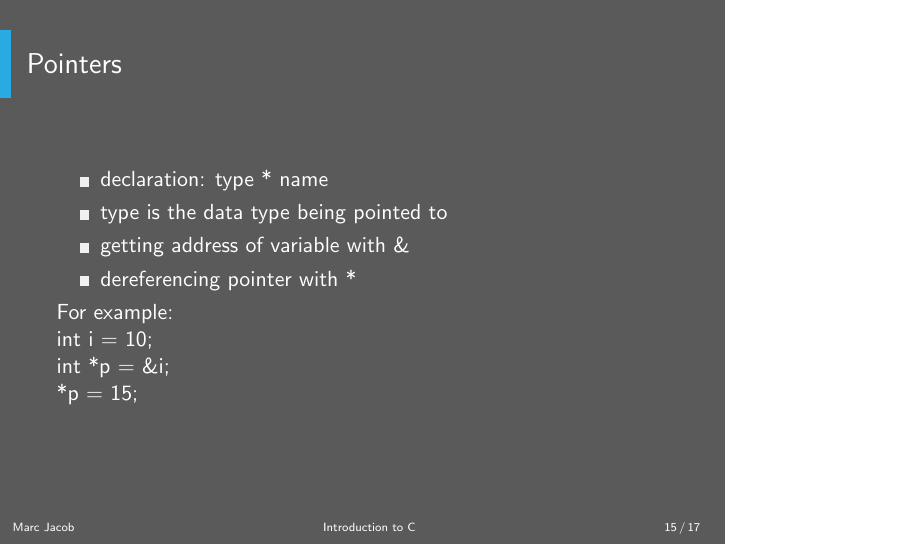
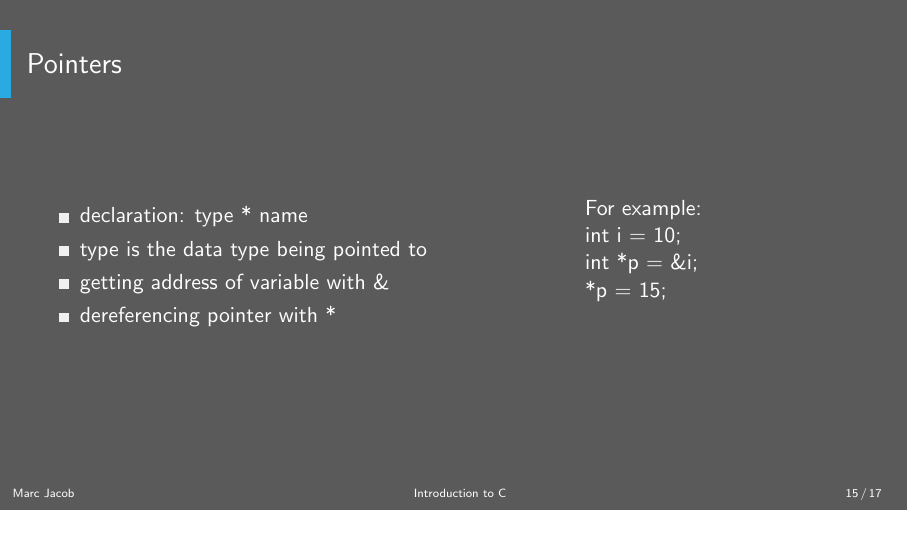
Before and after one commit to themmj/working-with-memory, LaTeX slides (pres/presentation.tex, which reads pres/content/pointers.tex, pres/praeambel.tex): page 15 of 17. Compiled offline with pdfLaTeX.

Commit message:
Fix aspect ratio

```diff
--- a/pres/content/pointers.tex
+++ b/pres/content/pointers.tex
@@ -2,14 +2,21 @@
 \frame{
 	\frametitle{Pointers}
 
+	\begin{columns}[T]
+	\begin{column}{.6\textwidth}
 		\begin{itemize}
 			\item declaration: type * name
 			\item type is the data type being pointed to
 			\item getting address of variable with \&
 			\item dereferencing pointer with *
 		\end{itemize}
+	\end{column}%
+	\hfill%
+	\begin{column}{.36\textwidth}
 		For example:\\
 		int i = 10;\\
 		int *p = \&i;\\
 		*p = 15;
+	\end{column}%
+	\end{columns}
 }
--- a/pres/praeambel.tex
+++ b/pres/praeambel.tex
@@ -1,4 +1,4 @@
-\documentclass{beamer}
+\documentclass[aspectratio=169]{beamer}
 
 \title{Introduction to C}
 \subtitle{Especially Pointers}
```
Lines whose indentation alone changed are shown as unchanged.
